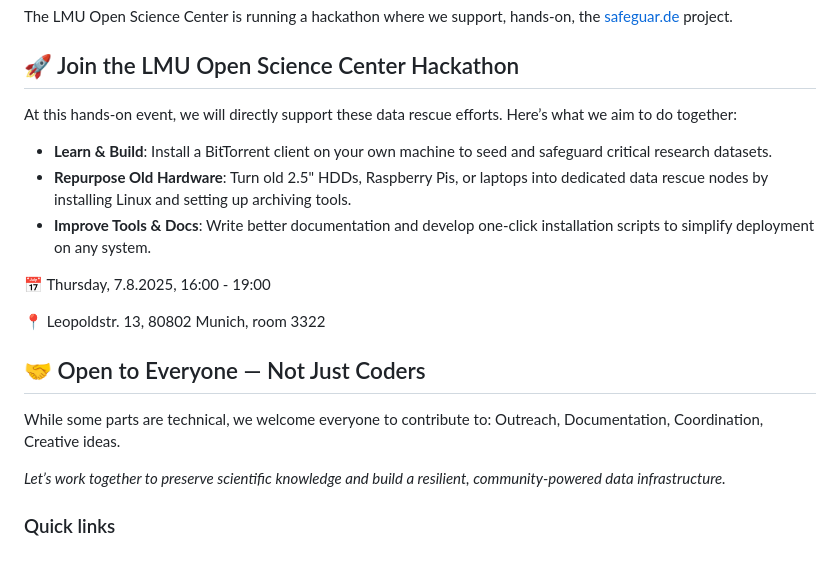
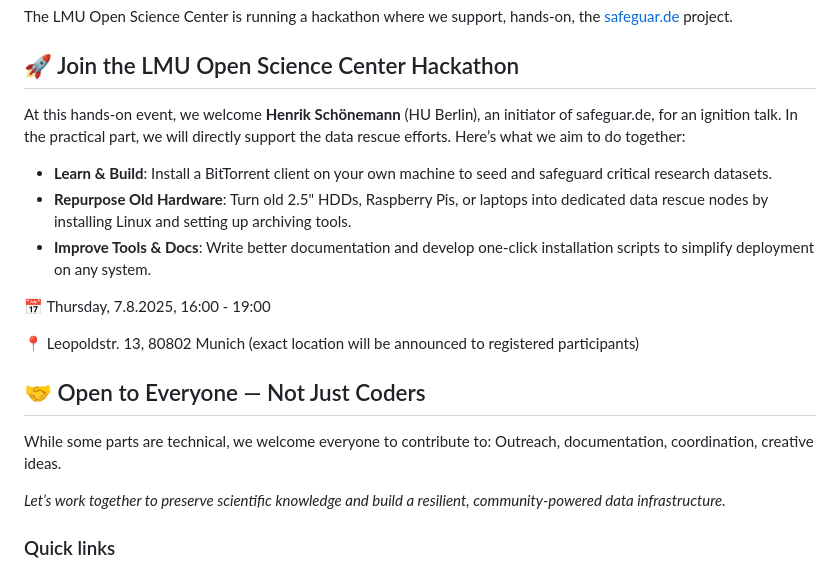
Before and after one commit to lmu-osc/safeguar.de-hackathon, a Markdown page: README.md, the part around the change printed below. GitHub-like rendering.

```diff
--- a/README.md
+++ b/README.md
@@ -10,7 +10,7 @@ The LMU Open Science Center is running a hackathon where we support, hands-on, t
 
 ## 🚀 Join the LMU Open Science Center Hackathon
 
-At this hands-on event, we will directly support these data rescue efforts. Here’s what we aim to do together:
+At this hands-on event, we welcome **Henrik Schönemann** (HU Berlin), an initiator of safeguar.de, for an ignition talk. In the practical part, we will directly support the data rescue efforts. Here’s what we aim to do together:
 
 - **Learn & Build**: Install a BitTorrent client on your own machine to seed and safeguard critical research datasets.
 - **Repurpose Old Hardware**: Turn old 2.5" HDDs, Raspberry Pis, or laptops into dedicated data rescue nodes by installing Linux and setting up archiving tools.
@@ -18,11 +18,11 @@ At this hands-on event, we will directly support these data rescue efforts. Here
 
 📅 Thursday, 7.8.2025, 16:00 - 19:00
 
-📍 Leopoldstr. 13, 80802 Munich, room 3322
+📍 Leopoldstr. 13, 80802 Munich (exact location will be announced to registered participants)
 
 ## 🤝 Open to Everyone — Not Just Coders
 
-While some parts are technical, we welcome everyone to contribute to: Outreach, Documentation, Coordination, Creative ideas.
+While some parts are technical, we welcome everyone to contribute to: Outreach, documentation, coordination, creative ideas.
 
 *Let’s work together to preserve scientific knowledge and build a resilient, community-powered data infrastructure.*
 
```
Also changed, not shown: other parts of README.md (+30 -1 lines), Schedule.md (+8 -3 lines), announcements/LMU-Infodienst.md (+7 -8 lines), img/safeguarde.png.
